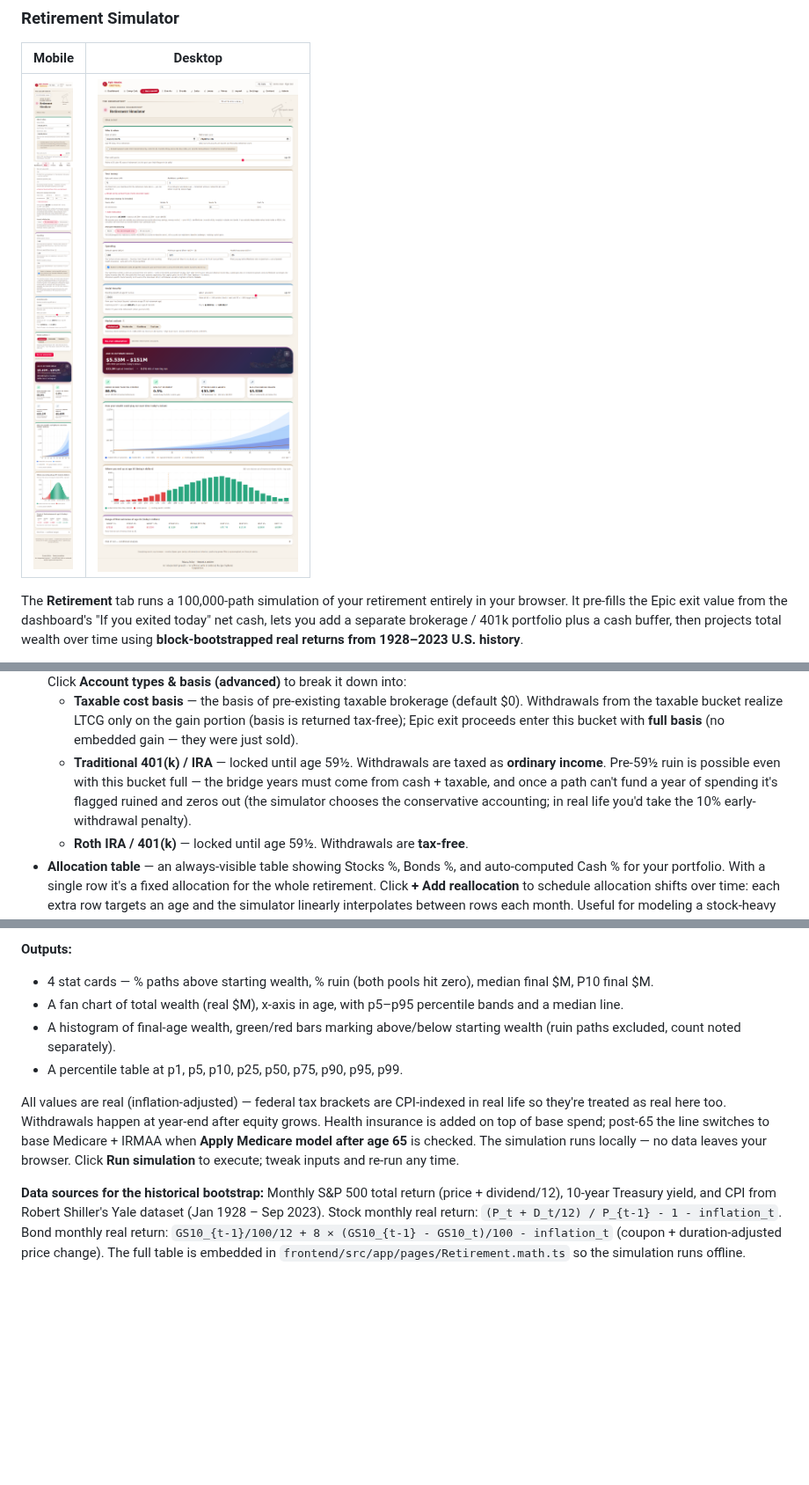
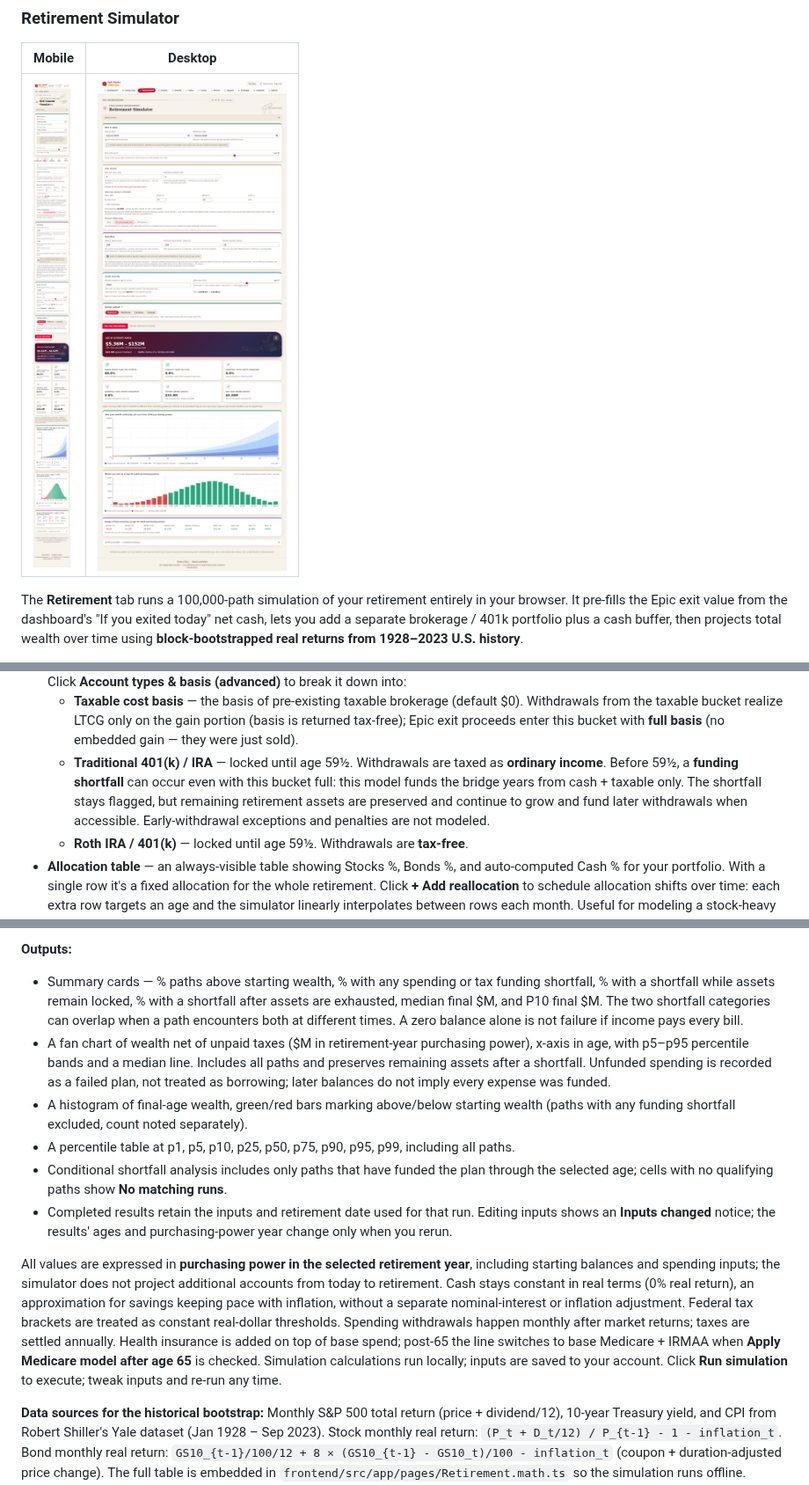
Before and after one commit to rahulshahepic/epic-stocks, a Markdown page: README.md, 3 parts joined by grey strips. Shown at 88% size. Drawn GitHub-style; pictures changed too: screenshots/retirement-light-desktop.png, screenshots/retirement-light-mobile.png; blank space fills up the shorter version.

Commit message:
Fix retirement tax funding and shortfall accounting

```diff
--- a/README.md
+++ b/README.md
@@ -236,7 +236,7 @@ The **Retirement** tab runs a 100,000-path simulation of your retirement entirel
 - **Retirement date** — date picker; the Epic exit value auto-fills from the dashboard's "If you exited" net cash for that date, and the simulation horizon starts at your age on that date (so wealth and time horizon stay aligned). Viewers of a shared account can change this date to explore different exit scenarios — changes are not saved to the owner's account.
 - **Epic exit value + additional portfolio** ($M) — by default the simulator treats your non-Epic wealth as a single "Additional portfolio" number, **fully appreciated** (zero cost basis) — the conservative assumption for pre-existing brokerage held for years. Click **Account types & basis (advanced)** to break it down into:
   - **Taxable cost basis** — the basis of pre-existing taxable brokerage (default $0). Withdrawals from the taxable bucket realize LTCG only on the gain portion (basis is returned tax-free); Epic exit proceeds enter this bucket with **full basis** (no embedded gain — they were just sold).
-  - **Traditional 401(k) / IRA** — locked until age 59½. Withdrawals are taxed as **ordinary income**. Pre-59½ ruin is possible even with this bucket full — the bridge years must come from cash + taxable, and once a path can't fund a year of spending it's flagged ruined and zeros out (the simulator chooses the conservative accounting; in real life you'd take the 10% early-withdrawal penalty).
+  - **Traditional 401(k) / IRA** — locked until age 59½. Withdrawals are taxed as **ordinary income**. Before 59½, a **funding shortfall** can occur even with this bucket full: this model funds the bridge years from cash + taxable only. The shortfall stays flagged, but remaining retirement assets are preserved and continue to grow and fund later withdrawals when accessible. Early-withdrawal exceptions and penalties are not modeled.
   - **Roth IRA / 401(k)** — locked until age 59½. Withdrawals are **tax-free**.
 - **Allocation table** — an always-visible table showing Stocks %, Bonds %, and auto-computed Cash % for your portfolio. With a single row it's a fixed allocation for the whole retirement. Click **+ Add reallocation** to schedule allocation shifts over time: each extra row targets an age and the simulator linearly interpolates between rows each month. Useful for modeling a stock-heavy early retirement that gradually shifts toward bonds. Cash is auto-computed as `100 − stocks − bonds`. The cash buffer is funded from the **taxable bucket only**; tax-deferred accounts (Traditional, Roth) are treated as fully invested in stocks/bonds. This matches the typical pattern of holding emergency / spending cash in checking, HYSA, or money market — *not* inside a 401(k) — and keeps cash withdrawals tax-free in the model. If you actually hold a stable-value fund inside your 401(k), the simulator will treat that as invested rather than as a tax-free liquidity buffer; if your cash allocation exceeds your taxable bucket, the remainder stays invested in tax-deferred and a small warning surfaces in the advanced view.
 - **Annual rebalancing** — three modes: **None** (let drift compound), **Tax-advantaged only** (rebalance within 401k/IRA each year at zero tax cost), **All accounts** (also rebalances taxable brokerage, realizing any capital gains). The simulator tracks stock and bond sub-buckets separately within each account type (taxable, traditional, Roth) to compute the correct LTCG when rebalancing spills into taxable.
@@ -257,12 +257,14 @@ The **Retirement** tab runs a 100,000-path simulation of your retirement entirel
 
 **Outputs:**
 
-- 4 stat cards — % paths above starting wealth, % ruin (both pools hit zero), median final $M, P10 final $M.
-- A fan chart of total wealth (real $M), x-axis in age, with p5–p95 percentile bands and a median line.
-- A histogram of final-age wealth, green/red bars marking above/below starting wealth (ruin paths excluded, count noted separately).
-- A percentile table at p1, p5, p10, p25, p50, p75, p90, p95, p99.
+- Summary cards — % paths above starting wealth, % with any spending or tax funding shortfall, % with a shortfall while assets remain locked, % with a shortfall after assets are exhausted, median final $M, and P10 final $M. The two shortfall categories can overlap when a path encounters both at different times. A zero balance alone is not failure if income pays every bill.
+- A fan chart of wealth net of unpaid taxes ($M in retirement-year purchasing power), x-axis in age, with p5–p95 percentile bands and a median line. Includes all paths and preserves remaining assets after a shortfall. Unfunded spending is recorded as a failed plan, not treated as borrowing; later balances do not imply every expense was funded.
+- A histogram of final-age wealth, green/red bars marking above/below starting wealth (paths with any funding shortfall excluded, count noted separately).
+- A percentile table at p1, p5, p10, p25, p50, p75, p90, p95, p99, including all paths.
+- Conditional shortfall analysis includes only paths that have funded the plan through the selected age; cells with no qualifying paths show **No matching runs**.
+- Completed results retain the inputs and retirement date used for that run. Editing inputs shows an **Inputs changed** notice; the results' ages and purchasing-power year change only when you rerun.
 
-All values are real (inflation-adjusted) — federal tax brackets are CPI-indexed in real life so they're treated as real here too. Withdrawals happen at year-end after equity grows. Health insurance is added on top of base spend; post-65 the line switches to base Medicare + IRMAA when **Apply Medicare model after age 65** is checked. The simulation runs locally — no data leaves your browser. Click **Run simulation** to execute; tweak inputs and re-run any time.
+All values are expressed in **purchasing power in the selected retirement year**, including starting balances and spending inputs; the simulator does not project additional accounts from today to retirement. Cash stays constant in real terms (0% real return), an approximation for savings keeping pace with inflation, without a separate nominal-interest or inflation adjustment. Federal tax brackets are treated as constant real-dollar thresholds. Spending withdrawals happen monthly after market returns; taxes are settled annually. Health insurance is added on top of base spend; post-65 the line switches to base Medicare + IRMAA when **Apply Medicare model after age 65** is checked. Simulation calculations run locally; inputs are saved to your account. Click **Run simulation** to execute; tweak inputs and re-run any time.
 
 **Data sources for the historical bootstrap:** Monthly S&P 500 total return (price + dividend/12), 10-year Treasury yield, and CPI from Robert Shiller's Yale dataset (Jan 1928 – Sep 2023). Stock monthly real return: `(P_t + D_t/12) / P_{t-1} - 1 - inflation_t`. Bond monthly real return: `GS10_{t-1}/100/12 + 8 × (GS10_{t-1} - GS10_t)/100 - inflation_t` (coupon + duration-adjusted price change). The full table is embedded in `frontend/src/app/pages/Retirement.math.ts` so the simulation runs offline.
 
```
Also changed, not shown: other parts of README.md (+1 -1 lines), screenshots/retirement-dark-mobile.png, 5 other files.
